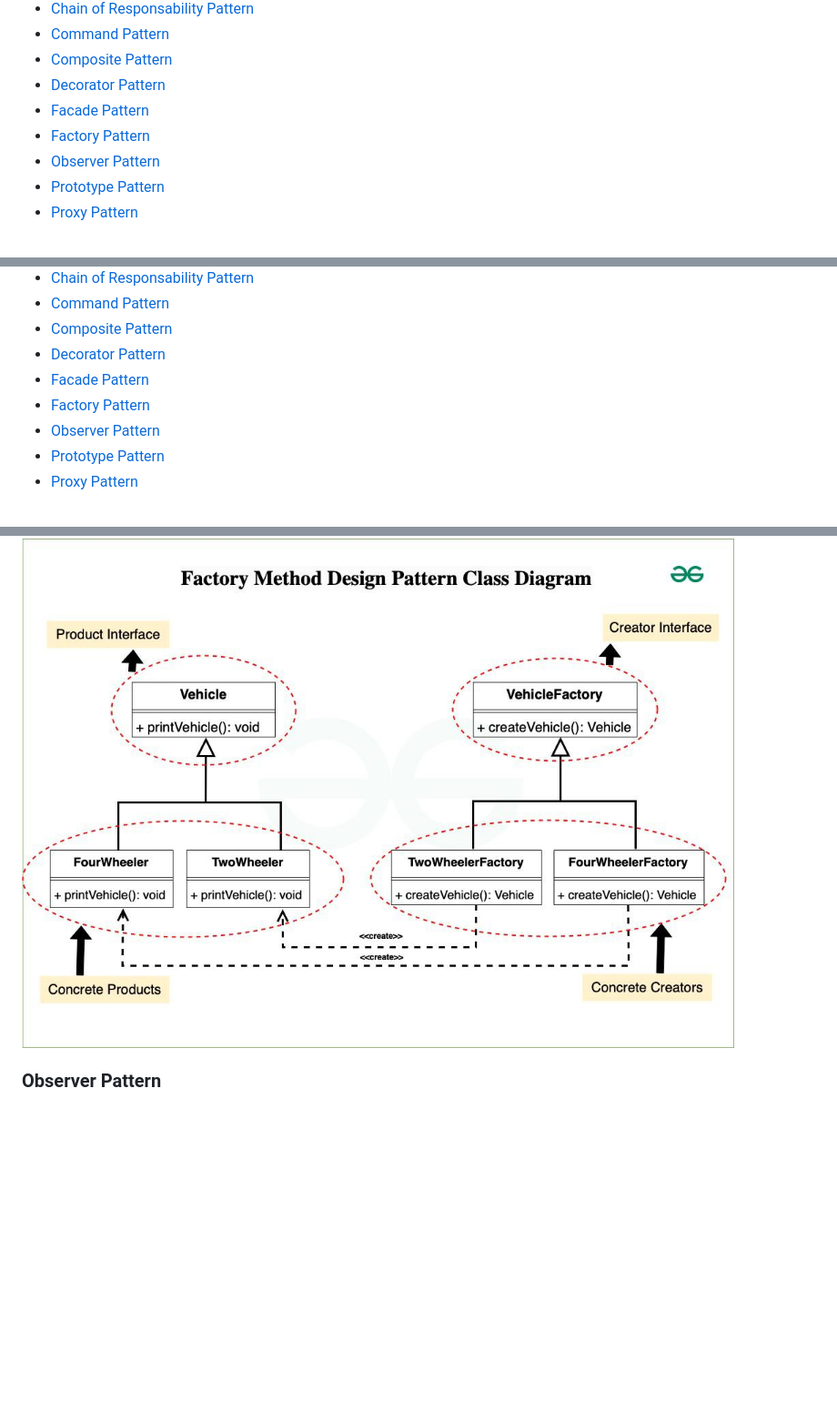
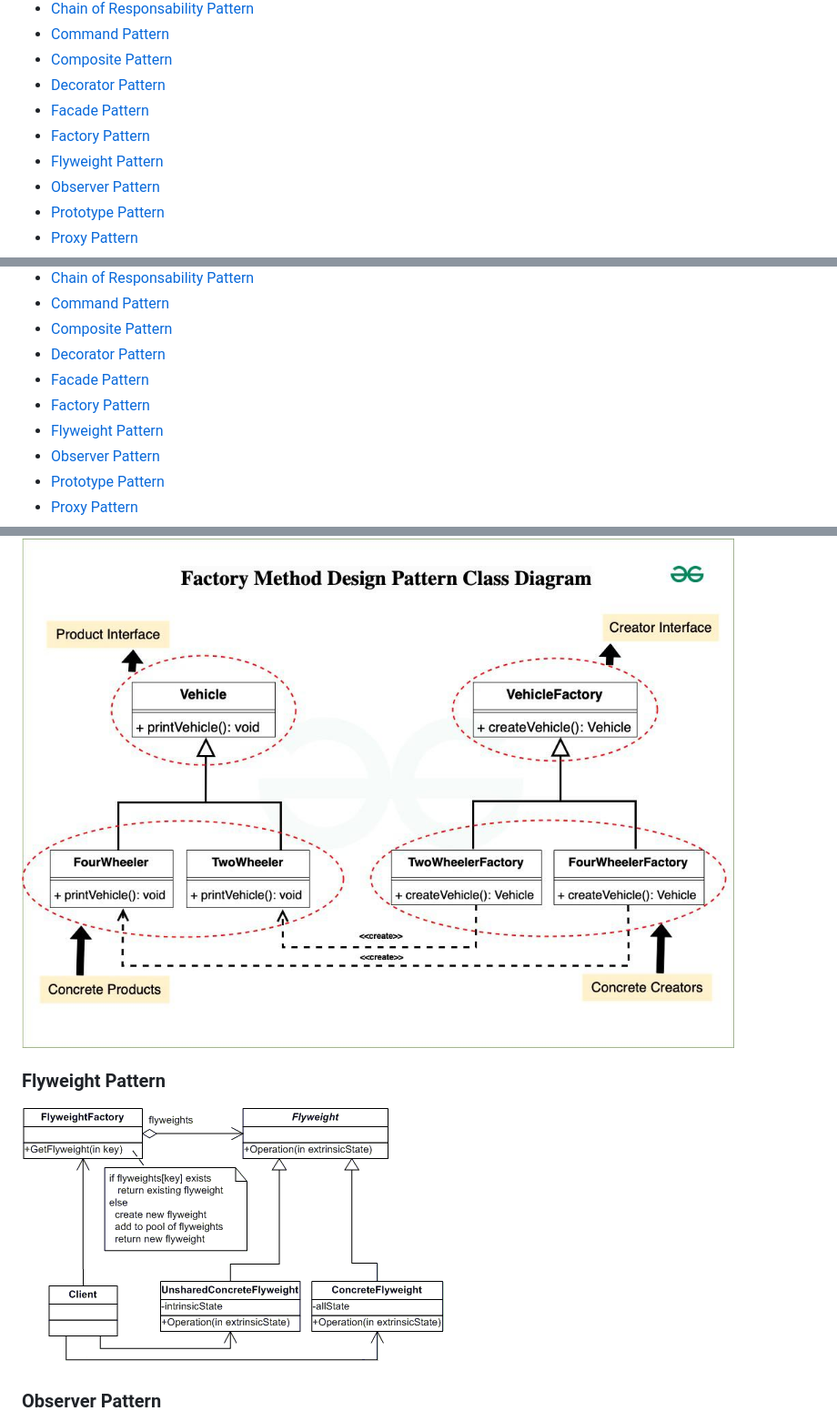
Before and after one commit to AleandroPresta/design-patterns, a Markdown page: README.md, 3 parts joined by grey strips. Shown: that part at 91% size. Rendered like a GitHub page; pictures changed too: Flyweight/uml.png (added); blank space fills up the shorter version.

Commit message:
Added Flyweight empty entries

```diff
--- a/README.md
+++ b/README.md
@@ -16,6 +16,7 @@ For the website version <a href="https://aleandropresta.github.io/design-pattern
     <li><a href="./Decorator/">Decorator Pattern</a></li>
     <li><a href="./Facade/">Facade Pattern</a></li>
     <li><a href="./Factory/">Factory Pattern</a></li>
+    <li><a href="./Flyweight/">Flyweight Pattern</a></li>
     <li><a href="./Observer/">Observer Pattern</a></li>
     <li><a href="./Prototype/">Prototype Pattern</a></li>
     <li><a href="./Proxy/">Proxy Pattern</a></li>
@@ -38,6 +39,7 @@ For the website version <a href="https://aleandropresta.github.io/design-pattern
 -   [Decorator Pattern](#decorator-pattern)
 -   [Facade Pattern](#facade-pattern)
 -   [Factory Pattern](#factory-pattern)
+-   [Flyweight Pattern](#flyweight-pattern)
 -   [Observer Pattern](#observer-pattern)
 -   [Prototype Pattern](#prototype-pattern)
 -   [Proxy Pattern](#proxy-pattern)
@@ -82,6 +84,10 @@ For the website version <a href="https://aleandropresta.github.io/design-pattern
 
 ![factory](/Factory/uml.png)
 
+### Flyweight Pattern
+
+![flyweight](/Flyweight/uml.png)
+
 ### Observer Pattern
 
 ![observer](/Observer/images/image.png)
```
Also changed, not shown: Flyweight/README.md (added, +5 -0 lines), 2 other files.
